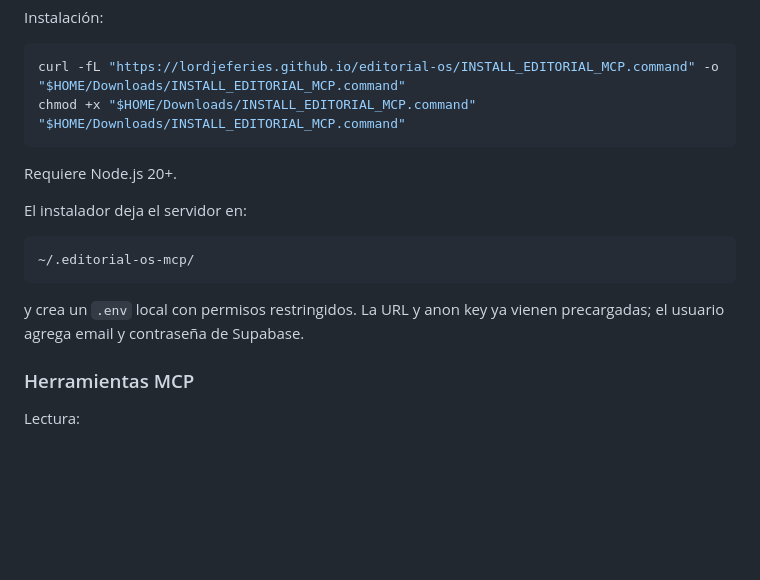
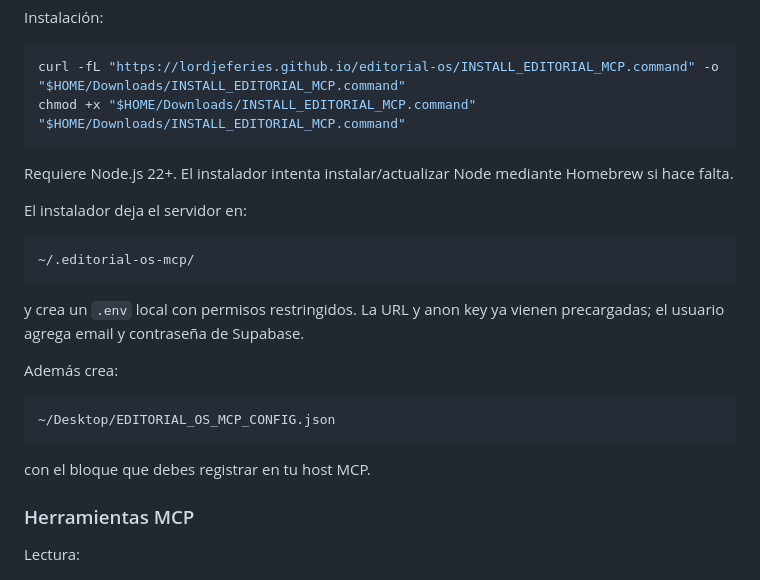
Before and after one commit to LordJeferies/editorial-os, a Markdown page: README.md, the part around the change. Rendered like a GitHub page; blank space fills up the shorter version.

Commit message:
Editorial OS V12.15 - document Node 22 MCP setup

````diff
--- a/README.md
+++ b/README.md
@@ -90,7 +90,7 @@ chmod +x "$HOME/Downloads/INSTALL_EDITORIAL_MCP.command"
 "$HOME/Downloads/INSTALL_EDITORIAL_MCP.command"
 ```
 
-Requiere Node.js 20+.
+Requiere Node.js 22+. El instalador intenta instalar/actualizar Node mediante Homebrew si hace falta.
 
 El instalador deja el servidor en:
 
@@ -99,6 +99,14 @@ El instalador deja el servidor en:
 ```
 
 y crea un `.env` local con permisos restringidos. La URL y anon key ya vienen precargadas; el usuario agrega email y contraseña de Supabase.
+
+Además crea:
+
+```text
+~/Desktop/EDITORIAL_OS_MCP_CONFIG.json
+```
+
+con el bloque que debes registrar en tu host MCP.
 
 ### Herramientas MCP
 
````
